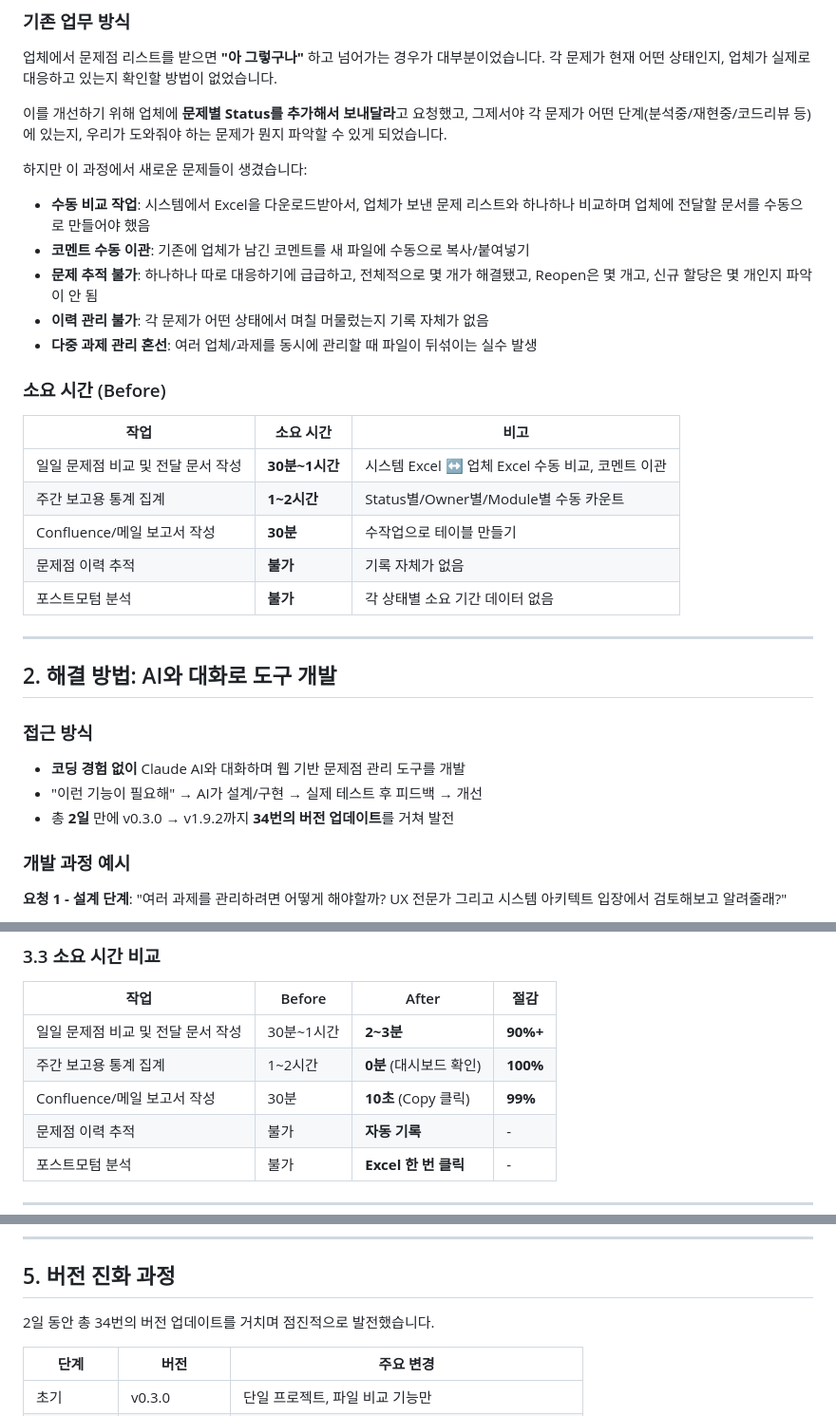
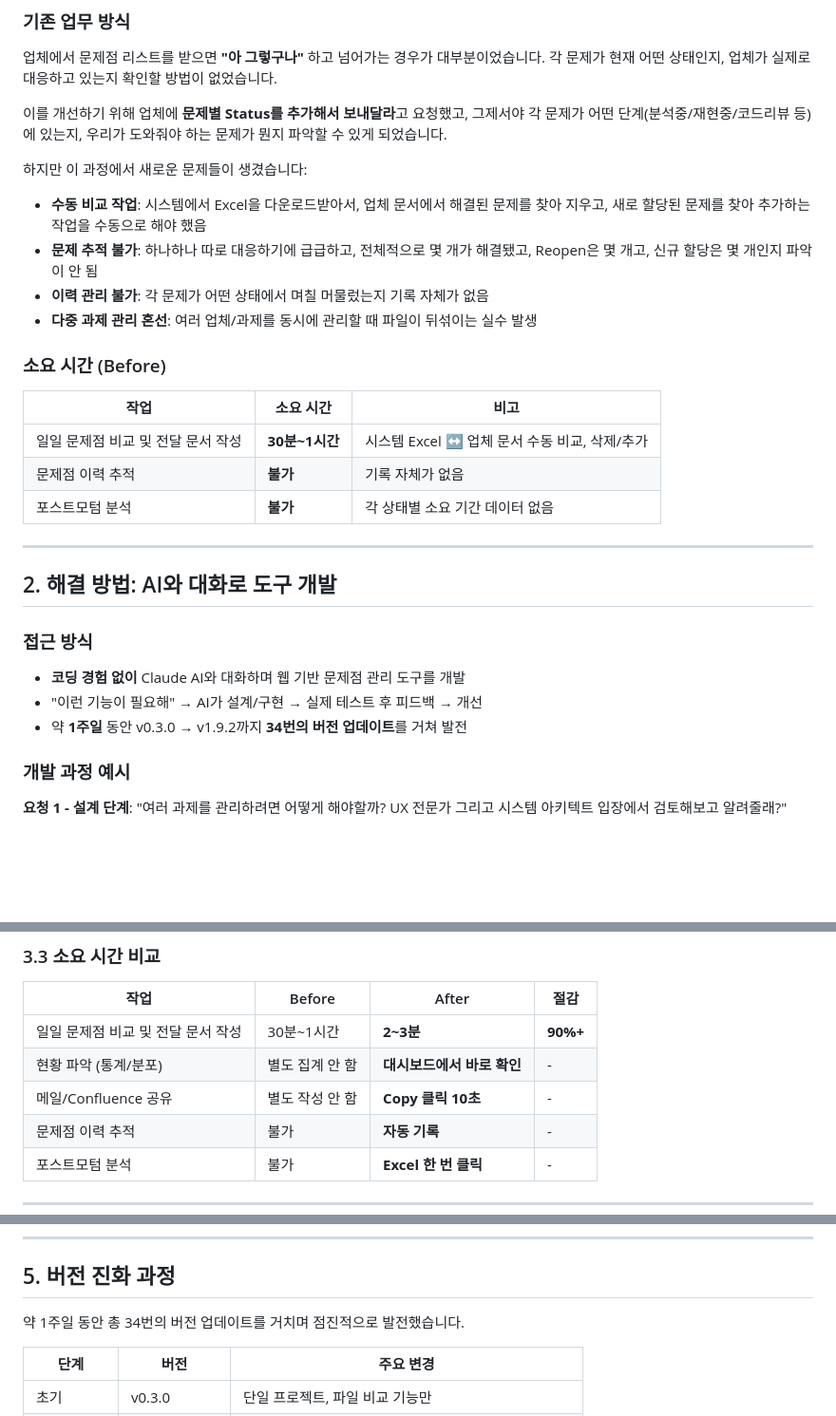
Before and after one commit to umfanet/issueManager, a Markdown page: docs/confluence_showcase.md, 3 parts joined by grey strips. Shown at 95% size. Rendered like a GitHub page; blank space fills up the shorter version.

Commit message:
Fix showcase doc: accurate timeline (1 week), remove non-existent tasks
- Development period: 2 days → 1 week (4/24~4/30)
- Remove 'comment copy/paste' (didn't do that - edited vendor doc directly)
- Remove weekly report/Confluence tasks from Before (didn't do those)
- Adjust Before description: manual delete/add in vendor document

Co-Authored-By: Claude Opus 4.6 (1M context) <noreply@anthropic.com>

```diff
--- a/docs/confluence_showcase.md
+++ b/docs/confluence_showcase.md
@@ -10,8 +10,7 @@
 
 하지만 이 과정에서 새로운 문제들이 생겼습니다:
 
-- **수동 비교 작업**: 시스템에서 Excel을 다운로드받아서, 업체가 보낸 문제 리스트와 하나하나 비교하며 업체에 전달할 문서를 수동으로 만들어야 했음
-- **코멘트 수동 이관**: 기존에 업체가 남긴 코멘트를 새 파일에 수동으로 복사/붙여넣기
+- **수동 비교 작업**: 시스템에서 Excel을 다운로드받아서, 업체 문서에서 해결된 문제를 찾아 지우고, 새로 할당된 문제를 찾아 추가하는 작업을 수동으로 해야 했음
 - **문제 추적 불가**: 하나하나 따로 대응하기에 급급하고, 전체적으로 몇 개가 해결됐고, Reopen은 몇 개고, 신규 할당은 몇 개인지 파악이 안 됨
 - **이력 관리 불가**: 각 문제가 어떤 상태에서 며칠 머물렀는지 기록 자체가 없음
 - **다중 과제 관리 혼선**: 여러 업체/과제를 동시에 관리할 때 파일이 뒤섞이는 실수 발생
@@ -19,9 +18,7 @@
 ### 소요 시간 (Before)
 | 작업 | 소요 시간 | 비고 |
 |------|----------|------|
-| 일일 문제점 비교 및 전달 문서 작성 | **30분~1시간** | 시스템 Excel ↔ 업체 Excel 수동 비교, 코멘트 이관 |
-| 주간 보고용 통계 집계 | **1~2시간** | Status별/Owner별/Module별 수동 카운트 |
-| Confluence/메일 보고서 작성 | **30분** | 수작업으로 테이블 만들기 |
+| 일일 문제점 비교 및 전달 문서 작성 | **30분~1시간** | 시스템 Excel ↔ 업체 문서 수동 비교, 삭제/추가 |
 | 문제점 이력 추적 | **불가** | 기록 자체가 없음 |
 | 포스트모텀 분석 | **불가** | 각 상태별 소요 기간 데이터 없음 |
 
@@ -32,7 +29,7 @@
 ### 접근 방식
 - **코딩 경험 없이** Claude AI와 대화하며 웹 기반 문제점 관리 도구를 개발
 - "이런 기능이 필요해" → AI가 설계/구현 → 실제 테스트 후 피드백 → 개선
-- 총 **2일** 만에 v0.3.0 → v1.9.2까지 **34번의 버전 업데이트**를 거쳐 발전
+- 약 **1주일** 동안 v0.3.0 → v1.9.2까지 **34번의 버전 업데이트**를 거쳐 발전
 
 ### 개발 과정 예시
 
@@ -130,8 +127,8 @@
 | 작업 | Before | After | 절감 |
 |------|--------|-------|------|
 | 일일 문제점 비교 및 전달 문서 작성 | 30분~1시간 | **2~3분** | **90%+** |
-| 주간 보고용 통계 집계 | 1~2시간 | **0분** (대시보드 확인) | **100%** |
-| Confluence/메일 보고서 작성 | 30분 | **10초** (Copy 클릭) | **99%** |
+| 현황 파악 (통계/분포) | 별도 집계 안 함 | **대시보드에서 바로 확인** | - |
+| 메일/Confluence 공유 | 별도 작성 안 함 | **Copy 클릭 10초** | - |
 | 문제점 이력 추적 | 불가 | **자동 기록** | - |
 | 포스트모텀 분석 | 불가 | **Excel 한 번 클릭** | - |
 
@@ -153,7 +150,7 @@
 
 ## 5. 버전 진화 과정
 
-2일 동안 총 34번의 버전 업데이트를 거치며 점진적으로 발전했습니다.
+약 1주일 동안 총 34번의 버전 업데이트를 거치며 점진적으로 발전했습니다.
 
 | 단계 | 버전 | 주요 변경 |
 |------|------|----------|
```
Also changed, not shown: other parts of docs/confluence_showcase.md (+1 -1 lines).
